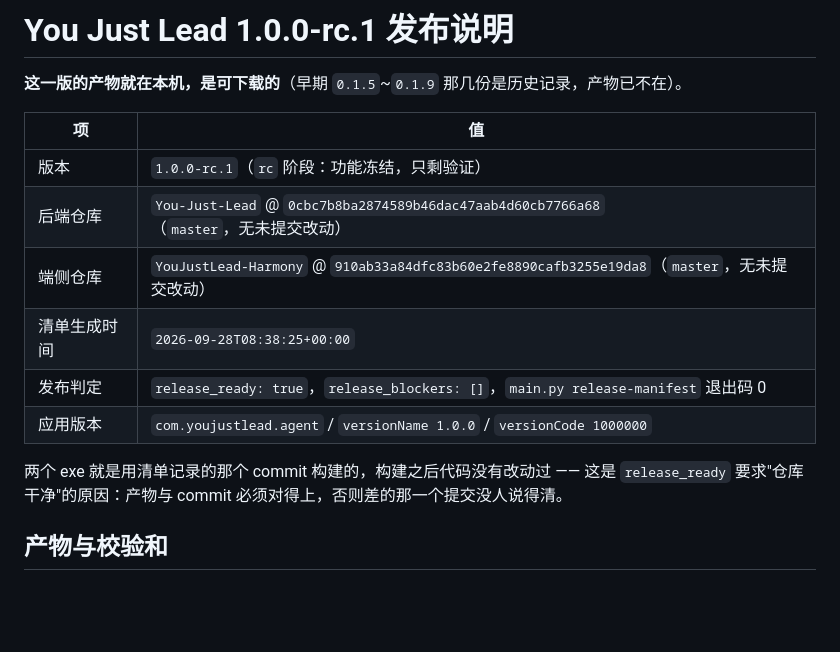
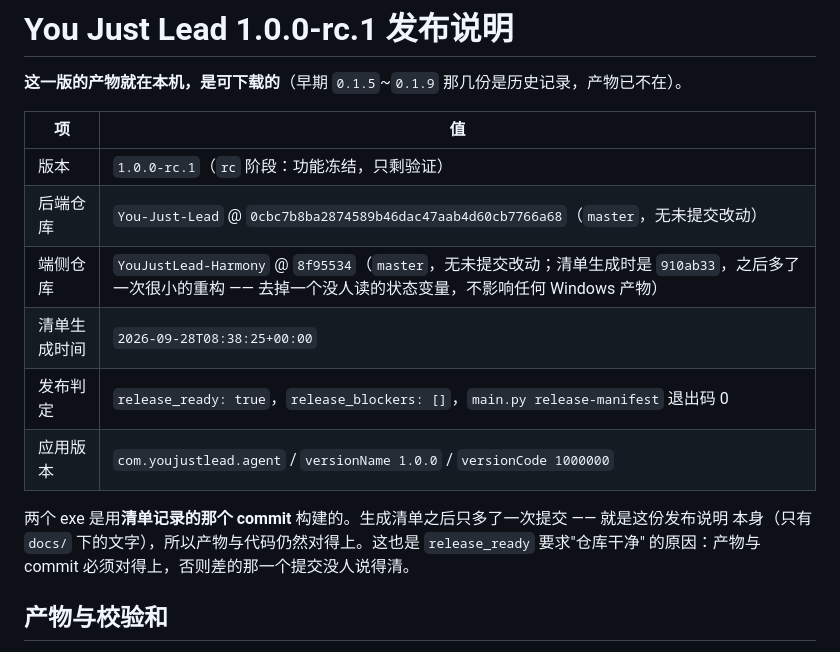
Before and after one commit to dmsj607050/You-Just-Lead, a Markdown page: docs/RELEASE_1.0.0-rc.1.md, the part around the change. GitHub-like rendering; blank space fills up the shorter version.

Commit message:
docs: point the release note at the current device commit
The device side gained one small refactor after the manifest was generated; it touches only the new page, so no Windows artifact changes with it. The HAP still has to be rebuilt in DevEco before it contains that page at all.

```diff
--- a/docs/RELEASE_1.0.0-rc.1.md
+++ b/docs/RELEASE_1.0.0-rc.1.md
@@ -6,13 +6,14 @@
 |---|---|
 | 版本 | `1.0.0-rc.1`（`rc` 阶段：功能冻结，只剩验证） |
 | 后端仓库 | `You-Just-Lead` @ `0cbc7b8ba2874589b46dac47aab4d60cb7766a68`（`master`，无未提交改动） |
-| 端侧仓库 | `YouJustLead-Harmony` @ `910ab33a84dfc83b60e2fe8890cafb3255e19da8`（`master`，无未提交改动） |
+| 端侧仓库 | `YouJustLead-Harmony` @ `8f95534`（`master`，无未提交改动；清单生成时是 `910ab33`，之后多了一次很小的重构 —— 去掉一个没人读的状态变量，不影响任何 Windows 产物） |
 | 清单生成时间 | `2026-09-28T08:38:25+00:00` |
 | 发布判定 | `release_ready: true`，`release_blockers: []`，`main.py release-manifest` 退出码 0 |
 | 应用版本 | `com.youjustlead.agent` / `versionName 1.0.0` / `versionCode 1000000` |
 
-两个 exe 就是用清单记录的那个 commit 构建的，构建之后代码没有改动过 —— 这是 `release_ready`
-要求"仓库干净"的原因：产物与 commit 必须对得上，否则差的那一个提交没人说得清。
+两个 exe 是用**清单记录的那个 commit** 构建的。生成清单之后只多了一次提交 —— 就是这份发布说明
+本身（只有 `docs/` 下的文字），所以产物与代码仍然对得上。这也是 `release_ready` 要求"仓库干净"
+的原因：产物与 commit 必须对得上，否则差的那一个提交没人说得清。
 
 ## 产物与校验和
 
```
